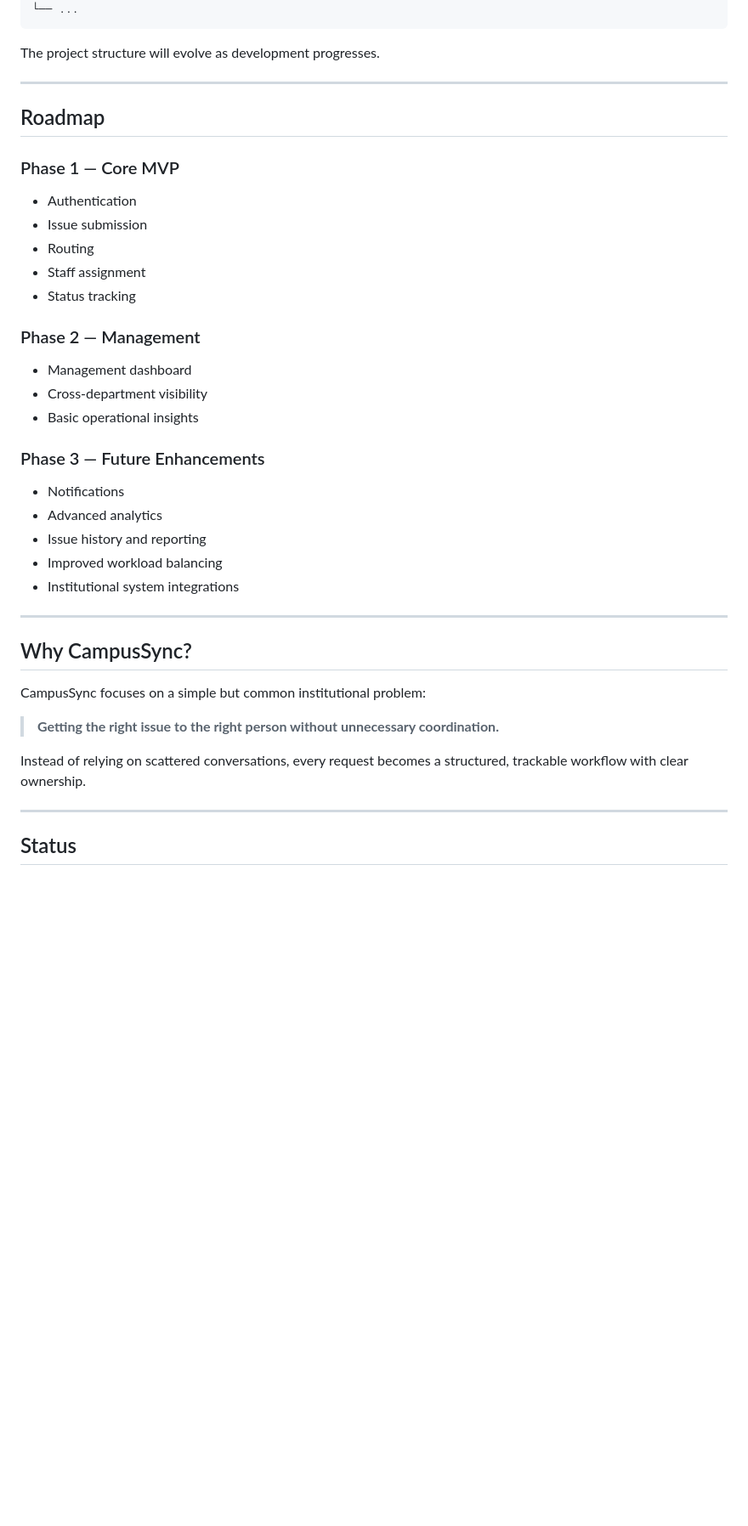
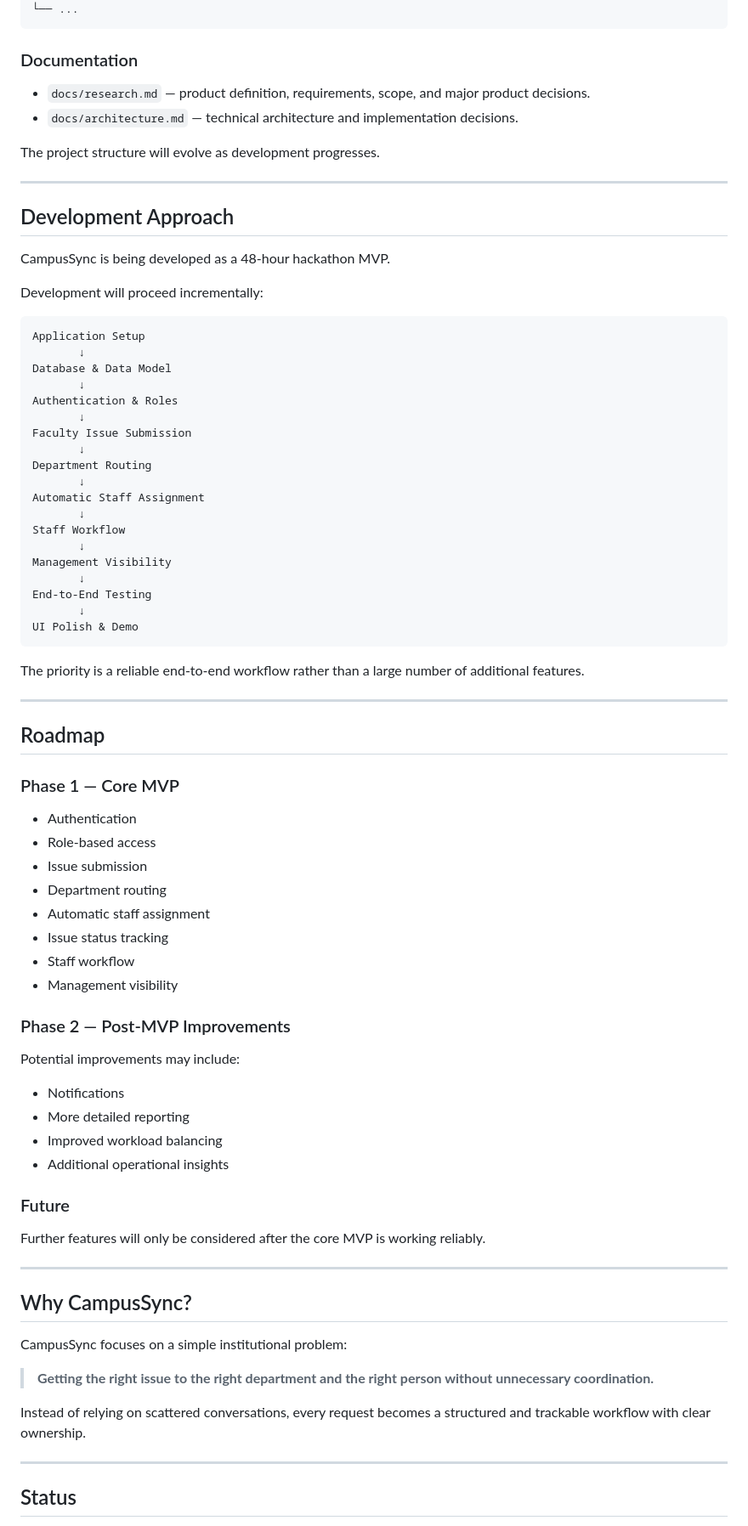
Before and after one commit to ishaann-007/campusSync, a Markdown page: README.md, the part around one of its changes. Shown at 85% size. Rendered like a GitHub page; blank space fills up the shorter version.

````diff
--- a/README.md
+++ b/README.md
@@ -166,7 +246,44 @@ CampusSync/
 └── ...
 ```
 
+### Documentation
+
+* `docs/research.md` — product definition, requirements, scope, and major product decisions.
+* `docs/architecture.md` — technical architecture and implementation decisions.
+
 The project structure will evolve as development progresses.
+
+---
+
+## Development Approach
+
+CampusSync is being developed as a 48-hour hackathon MVP.
+
+Development will proceed incrementally:
+
+```text
+Application Setup
+       ↓
+Database & Data Model
+       ↓
+Authentication & Roles
+       ↓
+Faculty Issue Submission
+       ↓
+Department Routing
+       ↓
+Automatic Staff Assignment
+       ↓
+Staff Workflow
+       ↓
+Management Visibility
+       ↓
+End-to-End Testing
+       ↓
+UI Polish & Demo
+```
+
+The priority is a reliable end-to-end workflow rather than a large number of additional features.
 
 ---
 
@@ -175,34 +292,36 @@ The project structure will evolve as development progresses.
 ### Phase 1 — Core MVP
 
 * Authentication
+* Role-based access
 * Issue submission
-* Routing
-* Staff assignment
-* Status tracking
+* Department routing
+* Automatic staff assignment
+* Issue status tracking
+* Staff workflow
+* Management visibility
 
-### Phase 2 — Management
+### Phase 2 — Post-MVP Improvements
 
-* Management dashboard
-* Cross-department visibility
-* Basic operational insights
-
-### Phase 3 — Future Enhancements
+Potential improvements may include:
 
 * Notifications
-* Advanced analytics
-* Issue history and reporting
+* More detailed reporting
 * Improved workload balancing
-* Institutional system integrations
+* Additional operational insights
+
+### Future
+
+Further features will only be considered after the core MVP is working reliably.
 
 ---
 
 ## Why CampusSync?
 
-CampusSync focuses on a simple but common institutional problem:
+CampusSync focuses on a simple institutional problem:
 
-> **Getting the right issue to the right person without unnecessary coordination.**
+> **Getting the right issue to the right department and the right person without unnecessary coordination.**
 
-Instead of relying on scattered conversations, every request becomes a structured, trackable workflow with clear ownership.
+Instead of relying on scattered conversations, every request becomes a structured and trackable workflow with clear ownership.
 
 ---
 
````
Also changed, not shown: other parts of README.md (+109 -29 lines).
